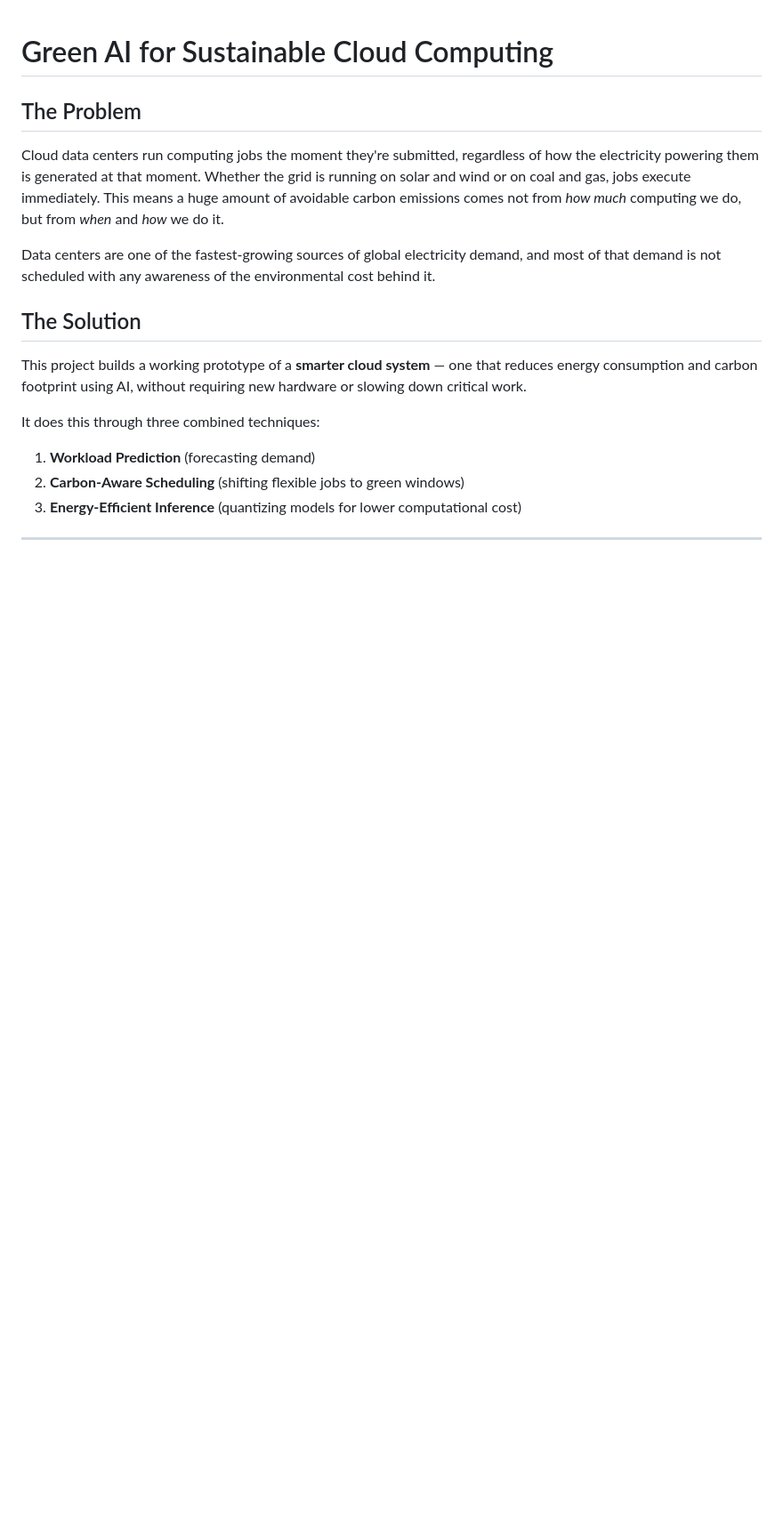
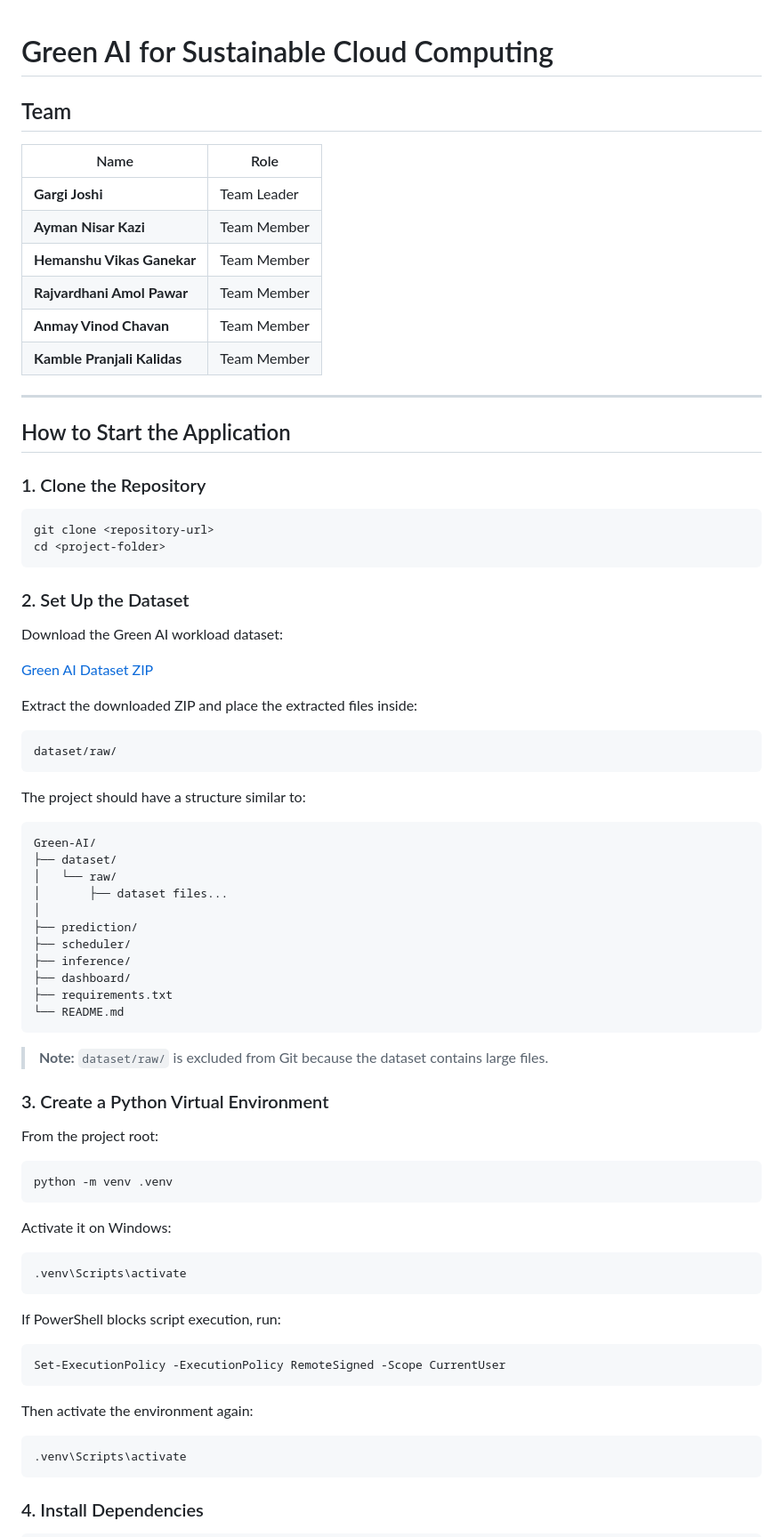
Before and after one commit to gargijoshi9/green-ai-cloud-prototype, a Markdown page: README.md, the part around one of its changes. Shown at 89% size. Drawn GitHub-style; blank space fills up the shorter version.

Commit message:
Revise README with team and setup details
Updated the README to include team information, setup instructions, and detailed explanations of components and workflows.

````diff
--- a/README.md
+++ b/README.md
@@ -1,18 +1,82 @@
 # Green AI for Sustainable Cloud Computing
 
-## The Problem
+## Team
 
-Cloud data centers run computing jobs the moment they're submitted, regardless of how the electricity powering them is generated at that moment. Whether the grid is running on solar and wind or on coal and gas, jobs execute immediately. This means a huge amount of avoidable carbon emissions comes not from *how much* computing we do, but from *when* and *how* we do it.
-
-Data centers are one of the fastest-growing sources of global electricity demand, and most of that demand is not scheduled with any awareness of the environmental cost behind it.
-
-## The Solution
-
-This project builds a working prototype of a **smarter cloud system** — one that reduces energy consumption and carbon footprint using AI, without requiring new hardware or slowing down critical work.
-
-It does this through three combined techniques:
-1. **Workload Prediction** (forecasting demand)
-2. **Carbon-Aware Scheduling** (shifting flexible jobs to green windows)
-3. **Energy-Efficient Inference** (quantizing models for lower computational cost)
+| Name                        | Role        |
+| --------------------------- | ----------- |
+| **Gargi Joshi**             | Team Leader |
+| **Ayman Nisar Kazi**        | Team Member |
+| **Hemanshu Vikas Ganekar**  | Team Member |
+| **Rajvardhani Amol Pawar**  | Team Member |
+| **Anmay Vinod Chavan**      | Team Member |
+| **Kamble Pranjali Kalidas** | Team Member |
 
 ---
+
+## How to Start the Application
+
+### 1. Clone the Repository
+
+```powershell
+git clone <repository-url>
+cd <project-folder>
+```
+
+### 2. Set Up the Dataset
+
+Download the Green AI workload dataset:
+
+[Green AI Dataset ZIP](https://drive.google.com/file/d/1ekXGp0rh72kzT95Vs6NqHTP1eoi99nB4/view?usp=sharing)
+
+Extract the downloaded ZIP and place the extracted files inside:
+
+```text
+dataset/raw/
+```
+
+The project should have a structure similar to:
+
+```text
+Green-AI/
+├── dataset/
+│   └── raw/
+│       ├── dataset files...
+│
+├── prediction/
+├── scheduler/
+├── inference/
+├── dashboard/
+├── requirements.txt
+└── README.md
+```
+
+> **Note:** `dataset/raw/` is excluded from Git because the dataset contains large files.
+
+### 3. Create a Python Virtual Environment
+
+From the project root:
+
+```powershell
+python -m venv .venv
+```
+
+Activate it on Windows:
+
+```powershell
+.venv\Scripts\activate
+```
+
+If PowerShell blocks script execution, run:
+
+```powershell
+Set-ExecutionPolicy -ExecutionPolicy RemoteSigned -Scope CurrentUser
+```
+
+Then activate the environment again:
+
+```powershell
+.venv\Scripts\activate
+```
+
+### 4. Install Dependencies
+
````
Also changed, not shown: other parts of README.md (+108 -132 lines).
